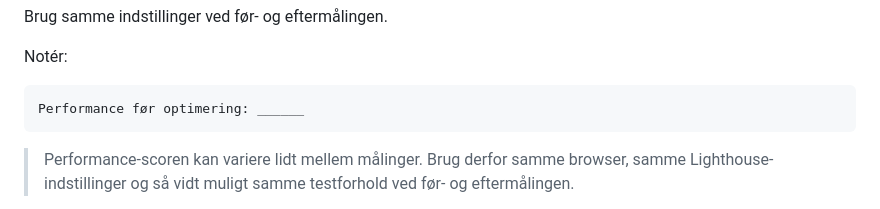
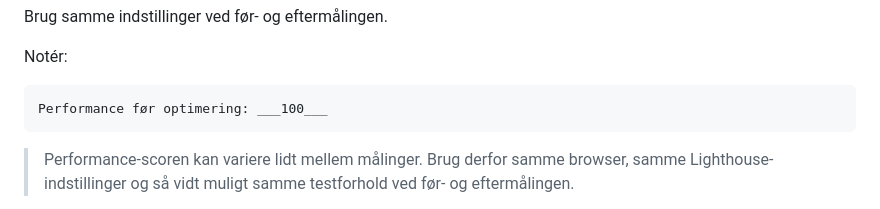
Before and after one commit to MathildeDamsgaard/web-accessibility-performance-responsive-horiseon-template-exercise, a Markdown page: README.md, the part around the change. Drawn GitHub-style.

Commit message:
Opgave 14: Indsat lighthouse score

````diff
--- a/README.md
+++ b/README.md
@@ -716,7 +716,7 @@ Brug samme indstillinger ved før- og eftermålingen.
 Notér:
 
 ```text
-Performance før optimering: ______
+Performance før optimering: ___100___
 ```
 
 > Performance-scoren kan variere lidt mellem målinger. Brug derfor samme browser, samme Lighthouse-indstillinger og så vidt muligt samme testforhold ved før- og eftermålingen.
````
